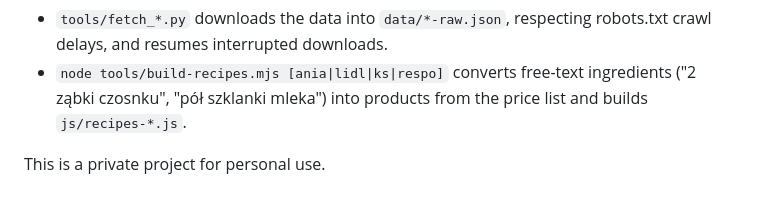
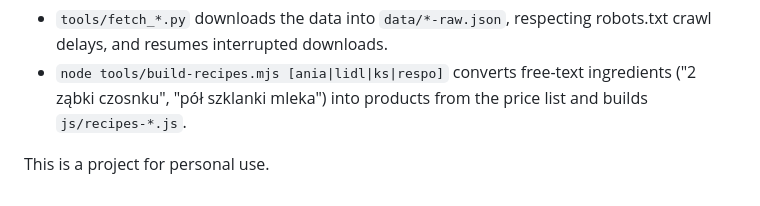
Before and after one commit to z0zqa/pudelko-meal-planner, a Markdown page: README.md, the part around the change. GitHub-like rendering.

Commit message:
Update project description in README.md

```diff
--- a/README.md
+++ b/README.md
@@ -72,4 +72,4 @@ On top of the built-in recipes, Pudełko uses about 5,200 dishes from four Polis
 - `tools/fetch_*.py` downloads the data into `data/*-raw.json`, respecting robots.txt crawl delays, and resumes interrupted downloads.
 - `node tools/build-recipes.mjs [ania|lidl|ks|respo]` converts free-text ingredients ("2 ząbki czosnku", "pół szklanki mleka") into products from the price list and builds `js/recipes-*.js`.
 
-This is a private project for personal use.
+This is a project for personal use.
```
